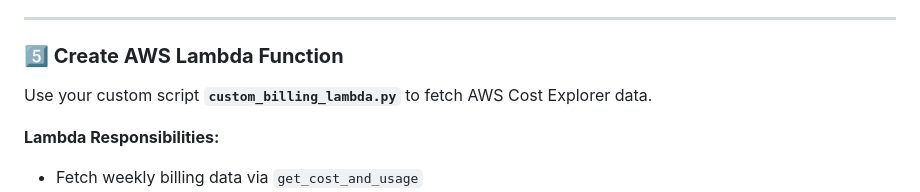
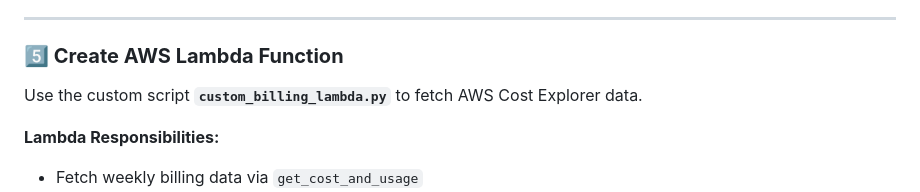
Before and after one commit to heloise-viegas/AWS_Cloud_Cost_Calculator, a Markdown page: README.md, the part around the change. Drawn GitHub-style.

Commit message:
Fix formatting of custom_billing_lambda.py reference

```diff
--- a/README.md
+++ b/README.md
@@ -144,7 +144,7 @@ Now you have a real-time cost visualization + alert display.
 
 ### **5️⃣ Create AWS Lambda Function**
 
-Use your custom script **`custom_billing_lambda.py`** to fetch AWS Cost Explorer data.
+Use the custom script **`custom_billing_lambda.py`** to fetch AWS Cost Explorer data.
 
 **Lambda Responsibilities:**
 - Fetch weekly billing data via `get_cost_and_usage`
```
